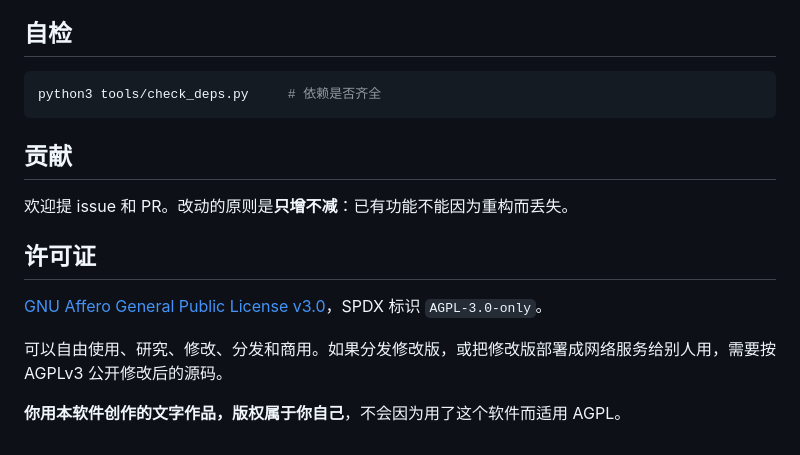
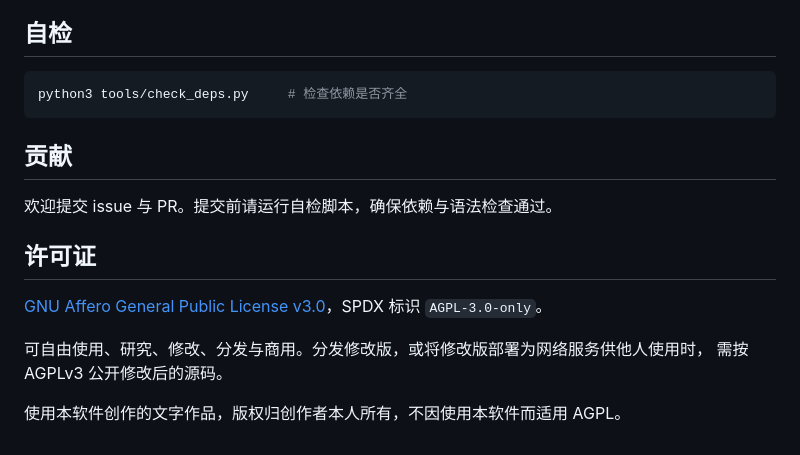
Before and after one commit to gelijunge22-code/novel-app, a Markdown page: README.md, the part around one of its changes. GitHub-like rendering.

````diff
--- a/README.md
+++ b/README.md
@@ -167,17 +172,18 @@ deploy/          systemd 服务与反向代理示例
 ## 自检
 
 ```bash
-python3 tools/check_deps.py     # 依赖是否齐全
+python3 tools/check_deps.py     # 检查依赖是否齐全
 ```
 
 ## 贡献
 
-欢迎提 issue 和 PR。改动的原则是**只增不减**：已有功能不能因为重构而丢失。
+欢迎提交 issue 与 PR。提交前请运行自检脚本，确保依赖与语法检查通过。
 
 ## 许可证
 
 [GNU Affero General Public License v3.0](LICENSE)，SPDX 标识 `AGPL-3.0-only`。
 
-可以自由使用、研究、修改、分发和商用。如果分发修改版，或把修改版部署成网络服务给别人用，需要按 AGPLv3 公开修改后的源码。
+可自由使用、研究、修改、分发与商用。分发修改版，或将修改版部署为网络服务供他人使用时，
+需按 AGPLv3 公开修改后的源码。
 
-**你用本软件创作的文字作品，版权属于你自己**，不会因为用了这个软件而适用 AGPL。
+使用本软件创作的文字作品，版权归创作者本人所有，不因使用本软件而适用 AGPL。
````
Also changed, not shown: other parts of README.md (+61 -56 lines).
